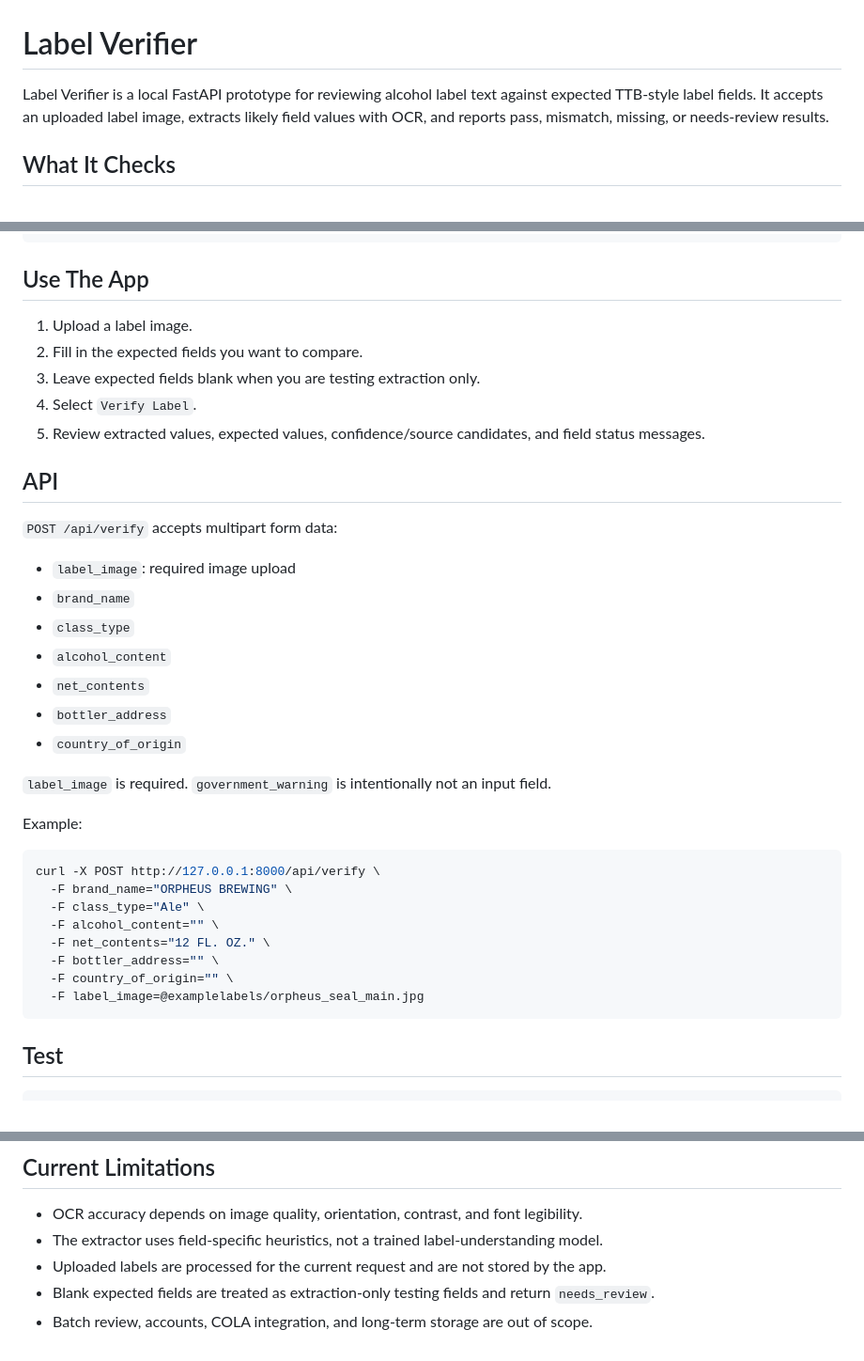
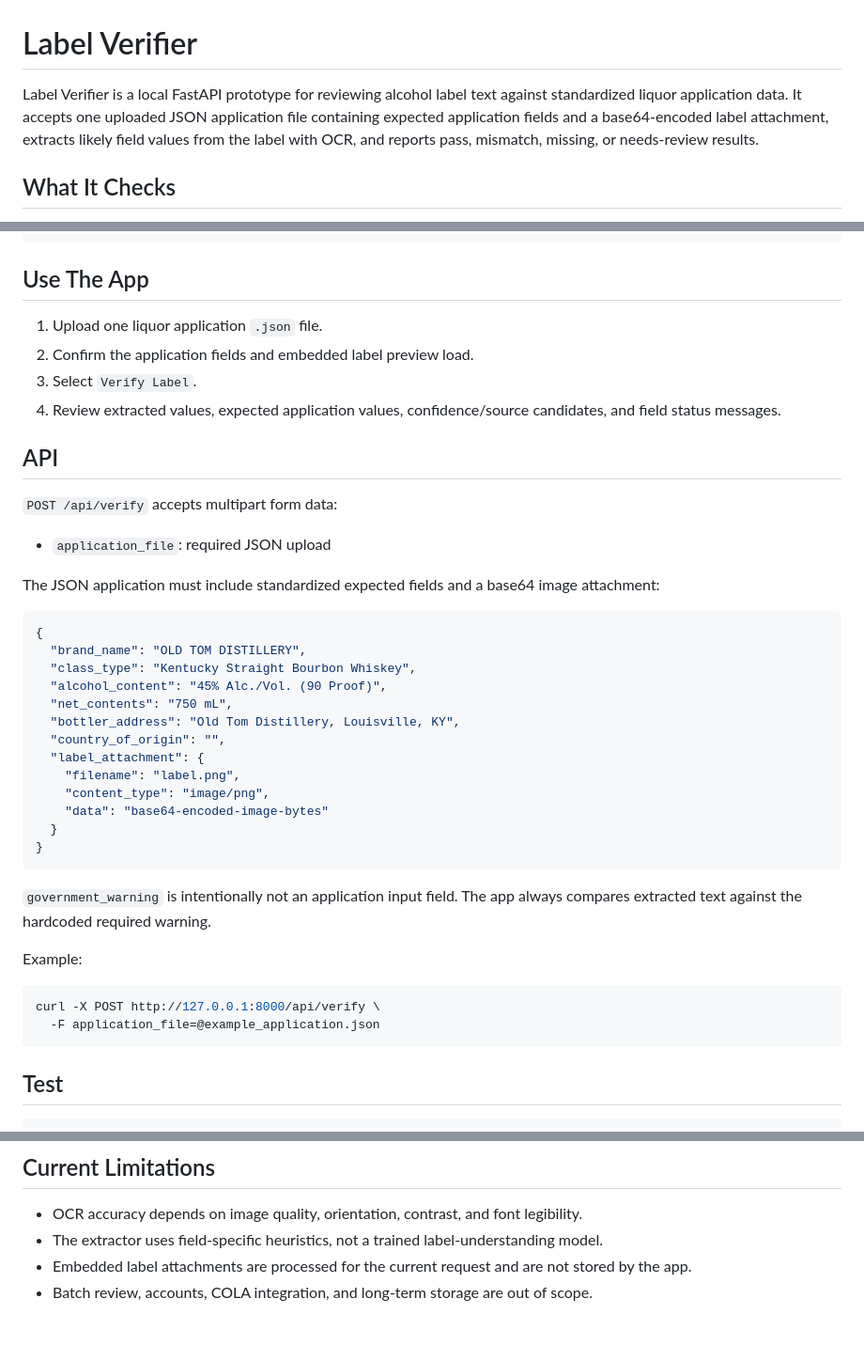
Before and after one commit to NguyenLossRatio/Label-Verifier, a Markdown page: README.md, 3 parts joined by grey strips. Shown at 94% size. GitHub-like rendering.

Commit message:
docs: document application JSON workflow

````diff
--- a/README.md
+++ b/README.md
@@ -1,6 +1,6 @@
 # Label Verifier
 
-Label Verifier is a local FastAPI prototype for reviewing alcohol label text against expected TTB-style label fields. It accepts an uploaded label image, extracts likely field values with OCR, and reports pass, mismatch, missing, or needs-review results.
+Label Verifier is a local FastAPI prototype for reviewing alcohol label text against standardized liquor application data. It accepts one uploaded JSON application file containing expected application fields and a base64-encoded label attachment, extracts likely field values from the label with OCR, and reports pass, mismatch, missing, or needs-review results.
 
 ## What It Checks
 
@@ -66,37 +66,42 @@ Expected response:
 
 ## Use The App
 
-1. Upload a label image.
-2. Fill in the expected fields you want to compare.
-3. Leave expected fields blank when you are testing extraction only.
-4. Select `Verify Label`.
-5. Review extracted values, expected values, confidence/source candidates, and field status messages.
+1. Upload one liquor application `.json` file.
+2. Confirm the application fields and embedded label preview load.
+3. Select `Verify Label`.
+4. Review extracted values, expected application values, confidence/source candidates, and field status messages.
 
 ## API
 
 `POST /api/verify` accepts multipart form data:
 
-- `label_image`: required image upload
-- `brand_name`
-- `class_type`
-- `alcohol_content`
-- `net_contents`
-- `bottler_address`
-- `country_of_origin`
+- `application_file`: required JSON upload
 
-`label_image` is required. `government_warning` is intentionally not an input field.
+The JSON application must include standardized expected fields and a base64 image attachment:
+
+```json
+{
+  "brand_name": "OLD TOM DISTILLERY",
+  "class_type": "Kentucky Straight Bourbon Whiskey",
+  "alcohol_content": "45% Alc./Vol. (90 Proof)",
+  "net_contents": "750 mL",
+  "bottler_address": "Old Tom Distillery, Louisville, KY",
+  "country_of_origin": "",
+  "label_attachment": {
+    "filename": "label.png",
+    "content_type": "image/png",
+    "data": "base64-encoded-image-bytes"
+  }
+}
+```
+
+`government_warning` is intentionally not an application input field. The app always compares extracted text against the hardcoded required warning.
 
 Example:
 
 ```bash
 curl -X POST http://127.0.0.1:8000/api/verify \
-  -F brand_name="ORPHEUS BREWING" \
-  -F class_type="Ale" \
-  -F alcohol_content="" \
-  -F net_contents="12 FL. OZ." \
-  -F bottler_address="" \
-  -F country_of_origin="" \
-  -F label_image=@examplelabels/orpheus_seal_main.jpg
+  -F application_file=@example_application.json
 ```
 
 ## Test
@@ -142,6 +147,5 @@ python -m uvicorn app.main:app --host 0.0.0.0 --port ${PORT:-8000}
 
 - OCR accuracy depends on image quality, orientation, contrast, and font legibility.
 - The extractor uses field-specific heuristics, not a trained label-understanding model.
-- Uploaded labels are processed for the current request and are not stored by the app.
-- Blank expected fields are treated as extraction-only testing fields and return `needs_review`.
+- Embedded label attachments are processed for the current request and are not stored by the app.
 - Batch review, accounts, COLA integration, and long-term storage are out of scope.
````
Also changed, not shown: docs/approach.md (+10 -9 lines).
